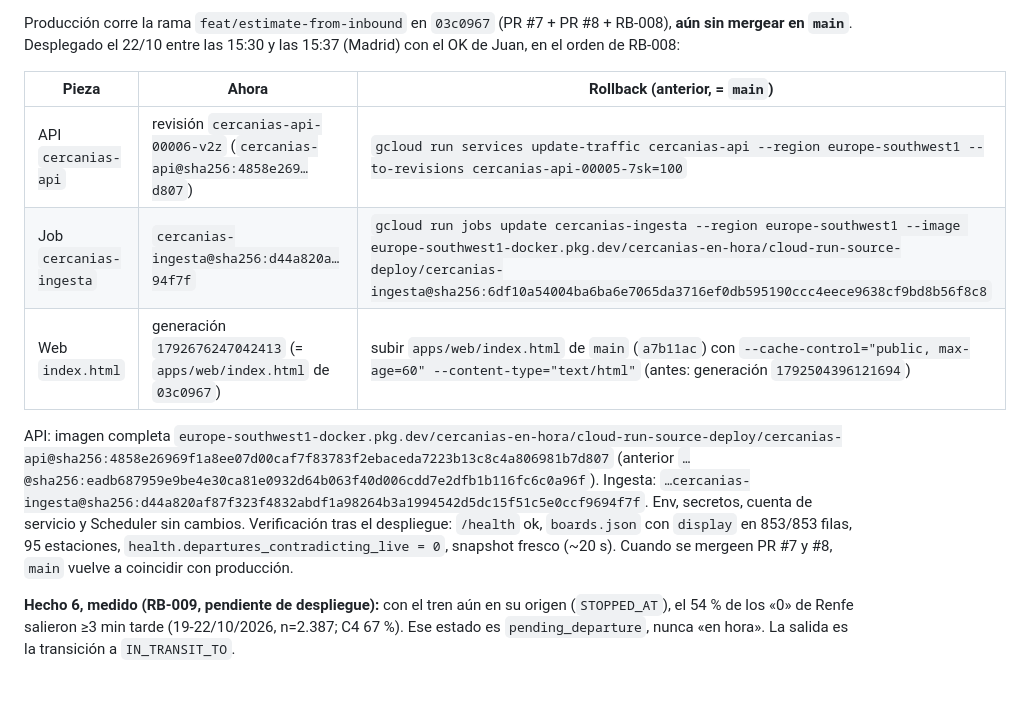
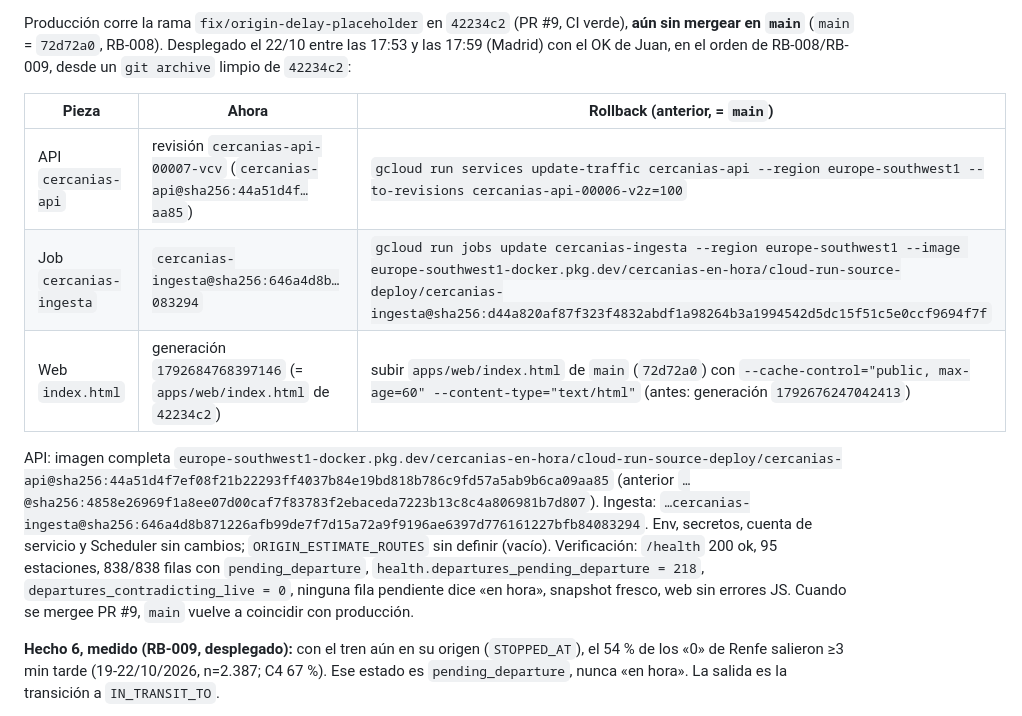
Before and after one commit to juan-domgav/cercanias-madrid-rt, a Markdown page: docs/ESTADO.md, the part around one of its changes. Drawn GitHub-style; blank space fills up the shorter version.

Commit message:
ESTADO: RB-009 desplegado (42234c2), revisiones y rollback

```diff
--- a/docs/ESTADO.md
+++ b/docs/ESTADO.md
@@ -74,23 +74,26 @@ Todo esto está **medido**, no supuesto. Cada uno costó una avería o una revis
 
-Producción corre la rama `feat/estimate-from-inbound` en `03c0967` (PR #7 +
-PR #8 + RB-008), **aún sin mergear en `main`**. Desplegado el 22/10 entre las
-15:30 y las 15:37 (Madrid) con el OK de Juan, en el orden de RB-008:
+Producción corre la rama `fix/origin-delay-placeholder` en `42234c2` (PR #9,
+CI verde), **aún sin mergear en `main`** (`main` = `72d72a0`, RB-008). Desplegado
+el 22/10 entre las 17:53 y las 17:59 (Madrid) con el OK de Juan, en el orden de
+RB-008/RB-009, desde un `git archive` limpio de `42234c2`:
 
 | Pieza | Ahora | Rollback (anterior, = `main`) |
 |---|---|---|
-| API `cercanias-api` | revisión `cercanias-api-00006-v2z` (`cercanias-api@sha256:4858e269…d807`) | `gcloud run services update-traffic cercanias-api --region europe-southwest1 --to-revisions cercanias-api-00005-7sk=100` |
-| Job `cercanias-ingesta` | `cercanias-ingesta@sha256:d44a820a…94f7f` | `gcloud run jobs update cercanias-ingesta --region europe-southwest1 --image europe-southwest1-docker.pkg.dev/cercanias-en-hora/cloud-run-source-deploy/cercanias-ingesta@sha256:6df10a54004ba6ba6e7065da3716ef0db595190ccc4eece9638cf9bd8b56f8c8` |
-| Web `index.html` | generación `1792676247042413` (= `apps/web/index.html` de `03c0967`) | subir `apps/web/index.html` de `main` (`a7b11ac`) con `--cache-control="public, max-age=60" --content-type="text/html"` (antes: generación `1792504396121694`) |
+| API `cercanias-api` | revisión `cercanias-api-00007-vcv` (`cercanias-api@sha256:44a51d4f…aa85`) | `gcloud run services update-traffic cercanias-api --region europe-southwest1 --to-revisions cercanias-api-00006-v2z=100` |
+| Job `cercanias-ingesta` | `cercanias-ingesta@sha256:646a4d8b…083294` | `gcloud run jobs update cercanias-ingesta --region europe-southwest1 --image europe-southwest1-docker.pkg.dev/cercanias-en-hora/cloud-run-source-deploy/cercanias-ingesta@sha256:d44a820af87f323f4832abdf1a98264b3a1994542d5dc15f51c5e0ccf9694f7f` |
+| Web `index.html` | generación `1792684768397146` (= `apps/web/index.html` de `42234c2`) | subir `apps/web/index.html` de `main` (`72d72a0`) con `--cache-control="public, max-age=60" --content-type="text/html"` (antes: generación `1792676247042413`) |
 
-API: imagen completa `europe-southwest1-docker.pkg.dev/cercanias-en-hora/cloud-run-source-deploy/cercanias-api@sha256:4858e26969f1a8ee07d00caf7f83783f2ebaceda7223b13c8c4a806981b7d807`
-(anterior `…@sha256:eadb687959e9be4e30ca81e0932d64b063f40d006cdd7e2dfb1b116fc6c0a96f`).
-Ingesta: `…cercanias-ingesta@sha256:d44a820af87f323f4832abdf1a98264b3a1994542d5dc15f51c5e0ccf9694f7f`.
-Env, secretos, cuenta de servicio y Scheduler sin cambios. Verificación tras el
-despliegue: `/health` ok, `boards.json` con `display` en 853/853 filas, 95
-estaciones, `health.departures_contradicting_live = 0`, snapshot fresco (~20 s).
-Cuando se mergeen PR #7 y #8, `main` vuelve a coincidir con producción.
+API: imagen completa `europe-southwest1-docker.pkg.dev/cercanias-en-hora/cloud-run-source-deploy/cercanias-api@sha256:44a51d4f7ef08f21b22293ff4037b84e19bd818b786c9fd57a5ab9b6ca09aa85`
+(anterior `…@sha256:4858e26969f1a8ee07d00caf7f83783f2ebaceda7223b13c8c4a806981b7d807`).
+Ingesta: `…cercanias-ingesta@sha256:646a4d8b871226afb99de7f7d15a72a9f9196ae6397d776161227bfb84083294`.
+Env, secretos, cuenta de servicio y Scheduler sin cambios; `ORIGIN_ESTIMATE_ROUTES`
+sin definir (vacío). Verificación: `/health` 200 ok, 95 estaciones, 838/838 filas
+con `pending_departure`, `health.departures_pending_departure = 218`,
+`departures_contradicting_live = 0`, ninguna fila pendiente dice «en hora»,
+snapshot fresco, web sin errores JS. Cuando se mergee PR #9, `main` vuelve a
+coincidir con producción.
 
-**Hecho 6, medido (RB-009, pendiente de despliegue):** con el tren aún en su
+**Hecho 6, medido (RB-009, desplegado):** con el tren aún en su
 origen (`STOPPED_AT`), el 54 % de los «0» de Renfe salieron ≥3 min tarde
 (19-22/10/2026, n=2.387; C4 67 %). Ese estado es `pending_departure`, nunca
 «en hora». La salida es la transición a `IN_TRANSIT_TO`.
```
Also changed, not shown: other parts of docs/ESTADO.md (+1 -1 lines).
